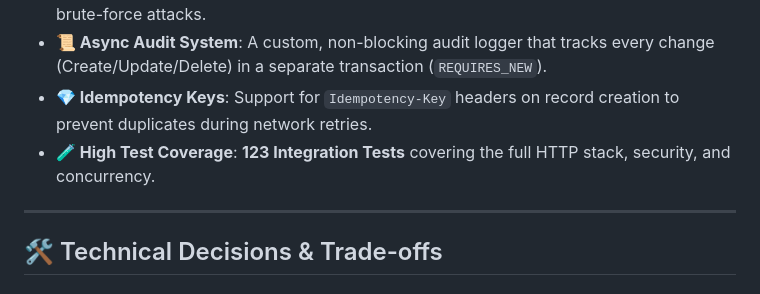
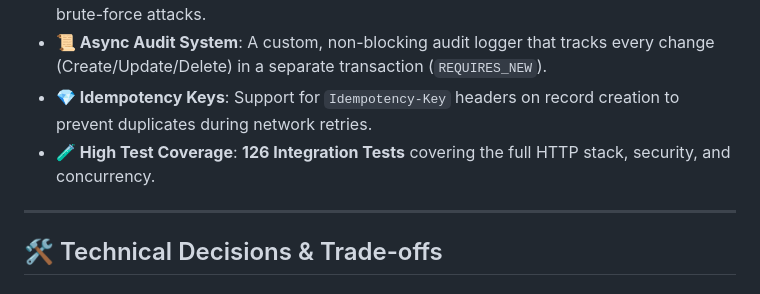
Before and after one commit to THARUN-RAJ-R/finance-dashboard, a Markdown page: README.md, the part around the change. Rendered like a GitHub page.

Commit message:
Update test coverage count in README

```diff
--- a/README.md
+++ b/README.md
@@ -15,7 +15,7 @@ This project goes beyond basic CRUD to demonstrate "top 1%" backend engineering
 *   **🚦 Distributed Rate Limiting**: Redis-backed protection for the login endpoint to stop brute-force attacks.
 *   **📜 Async Audit System**: A custom, non-blocking audit logger that tracks every change (Create/Update/Delete) in a separate transaction (`REQUIRES_NEW`).
 *   **💎 Idempotency Keys**: Support for `Idempotency-Key` headers on record creation to prevent duplicates during network retries.
-*   **🧪 High Test Coverage**: **123 Integration Tests** covering the full HTTP stack, security, and concurrency.
+*   **🧪 High Test Coverage**: **126 Integration Tests** covering the full HTTP stack, security, and concurrency.
 
 ---
 
```
